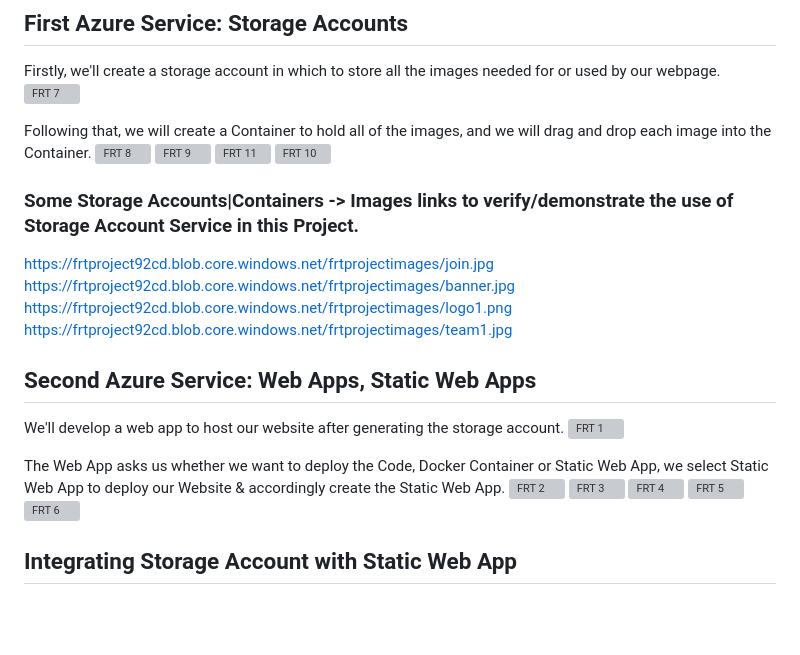
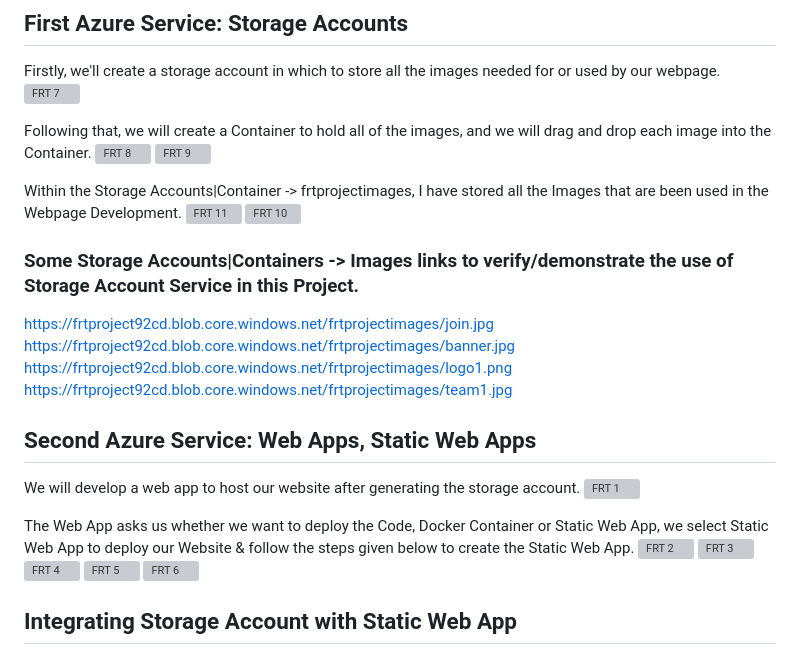
Before and after one commit to Sumitchongder/FRT_Final_Project, a Markdown page: README.md, the part around the change. Rendered like a GitHub page; blank space fills up the shorter version; grey boxes are pictures that could not be loaded.

```diff
--- a/README.md
+++ b/README.md
@@ -24,6 +24,8 @@ Firstly, we'll create a storage account in which to store all the images needed
 Following that, we will create a Container to hold all of the images, and we will drag and drop each image into the Container.
 ![FRT 8](https://user-images.githubusercontent.com/77958774/227234636-c33e76d1-3492-4dc4-a0ec-d6bce18dedd8.png)
 ![FRT 9](https://user-images.githubusercontent.com/77958774/227234984-e30c60dc-c209-4bd8-8dbb-d99607f75676.png)
+
+Within the Storage Accounts|Container -> frtprojectimages, I have stored all the Images that are been used in the Webpage Development.
 ![FRT 11](https://user-images.githubusercontent.com/77958774/227235138-24fa3100-45fa-4536-b431-5fe21addcc33.png)
 ![FRT 10](https://user-images.githubusercontent.com/77958774/227235221-122ed3cd-807e-4275-bb61-f4cb83e70503.png)
 
@@ -35,10 +37,10 @@ https://frtproject92cd.blob.core.windows.net/frtprojectimages/team1.jpg
 
 ## Second Azure Service: Web Apps, Static Web Apps
 
-We'll develop a web app to host our website after generating the storage account.
+We will develop a web app to host our website after generating the storage account.
 ![FRT 1](https://user-images.githubusercontent.com/77958774/227236657-b55173d0-154a-47c1-b6ce-c1c6cb67479c.png)
 
-The Web App asks us whether we want to deploy the Code, Docker Container or Static Web App, we select Static Web App to deploy our Website & accordingly create the Static Web App.
+The Web App asks us whether we want to deploy the Code, Docker Container or Static Web App, we select Static Web App to deploy our Website & follow the steps given below to create the Static Web App.
 ![FRT 2](https://user-images.githubusercontent.com/77958774/227237622-cfc07c3f-168c-4116-87d2-24a73b7be849.png)
 ![FRT 3](https://user-images.githubusercontent.com/77958774/227237721-bfccebbe-bb78-4c81-86a3-de575c8bea43.png)
 ![FRT 4](https://user-images.githubusercontent.com/77958774/227238136-31a2a36e-be08-4f8f-8baf-df9e5fa4b1e2.png)
```
